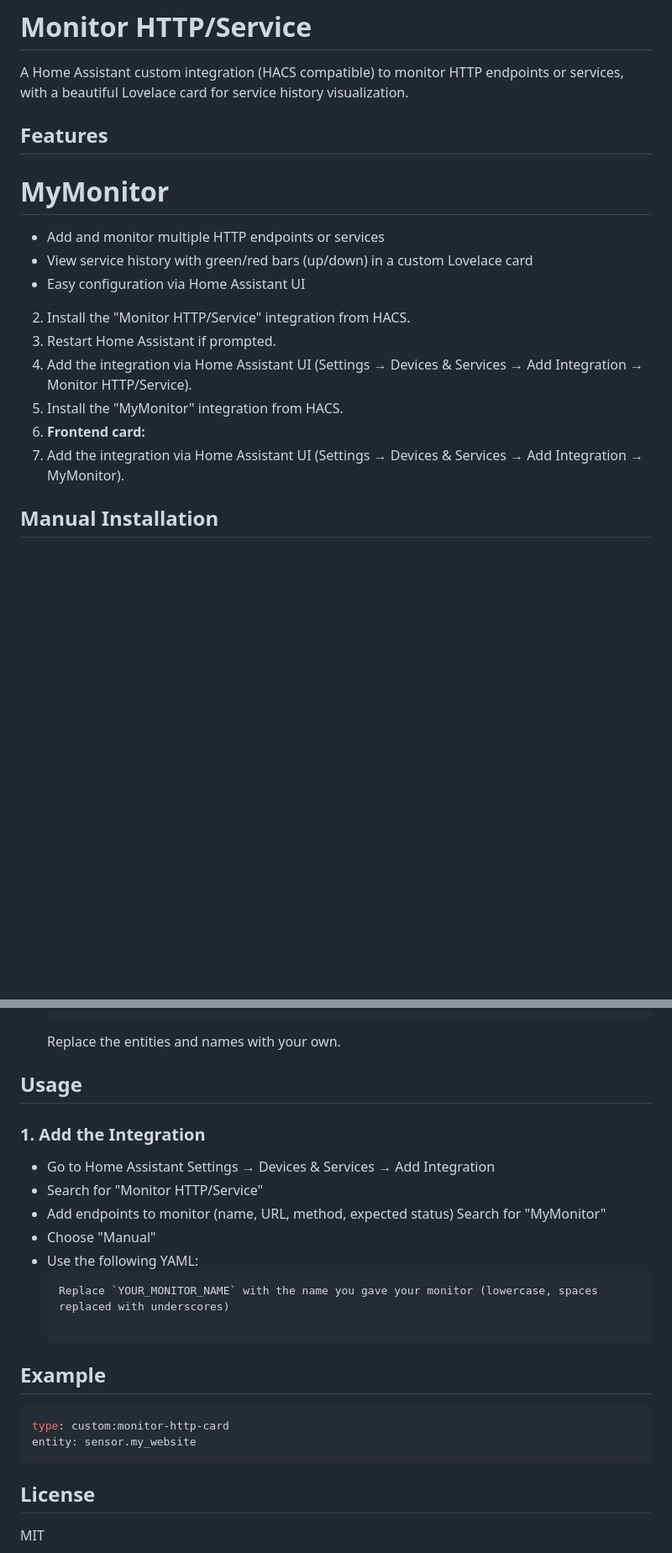
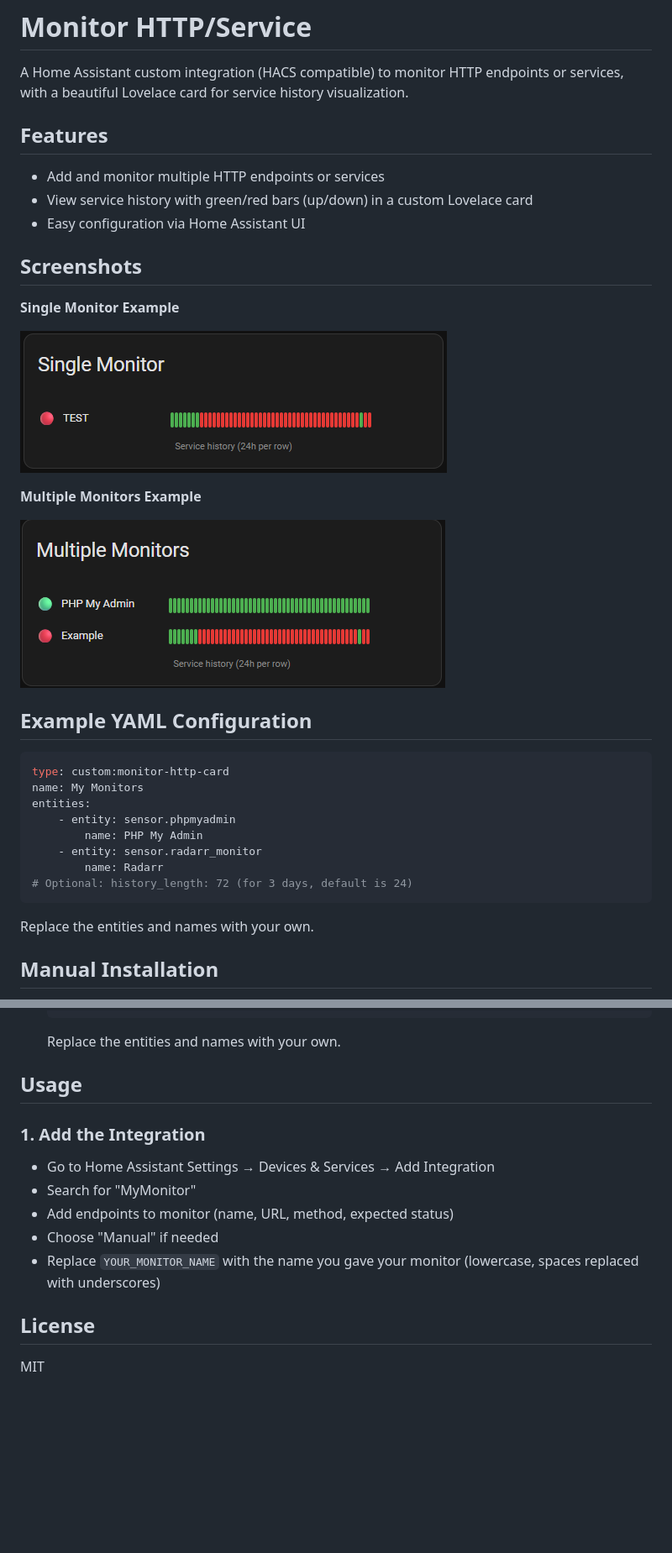
Before and after one commit to minermartijn/MyMonitor, a Markdown page: README.md, 2 parts joined by grey strips. Shown at 84% size. Drawn GitHub-style; pictures changed too: Images/Multiple_Monitors.png (added), Images/Single_Monitor.png (added); blank space fills up the shorter version.

Commit message:
Release version 1.0.0: improved timeline bars, responsive card, and updated README with screenshots

````diff
--- a/README.md
+++ b/README.md
@@ -2,17 +2,36 @@
 
 A Home Assistant custom integration (HACS compatible) to monitor HTTP endpoints or services, with a beautiful Lovelace card for service history visualization.
 
+
 ## Features
-# MyMonitor
 - Add and monitor multiple HTTP endpoints or services
 - View service history with green/red bars (up/down) in a custom Lovelace card
 - Easy configuration via Home Assistant UI
-2. Install the "Monitor HTTP/Service" integration from HACS.
-3. Restart Home Assistant if prompted.
-4. Add the integration via Home Assistant UI (Settings → Devices & Services → Add Integration → Monitor HTTP/Service).
-2. Install the "MyMonitor" integration from HACS.
-6. **Frontend card:**
-4. Add the integration via Home Assistant UI (Settings → Devices & Services → Add Integration → MyMonitor).
+
+## Screenshots
+
+**Single Monitor Example**
+
+![Single Monitor](Images/Single_Monitor.png)
+
+**Multiple Monitors Example**
+
+![Multiple Monitors](Images/Multiple_Monitors.png)
+
+## Example YAML Configuration
+
+```yaml
+type: custom:monitor-http-card
+name: My Monitors
+entities:
+	- entity: sensor.phpmyadmin
+		name: PHP My Admin
+	- entity: sensor.radarr_monitor
+		name: Radarr
+# Optional: history_length: 72 (for 3 days, default is 24)
+```
+
+Replace the entities and names with your own.
 
 ## Manual Installation
 1. In Home Assistant, go to Settings → Dashboards → Resources, and add:
@@ -31,22 +50,14 @@ A Home Assistant custom integration (HACS compatible) to monitor HTTP endpoints
 	 ```
 	 Replace the entities and names with your own.
 
+
 ## Usage
 ### 1. Add the Integration
 - Go to Home Assistant Settings → Devices & Services → Add Integration
-- Search for "Monitor HTTP/Service"
+- Search for "MyMonitor"
 - Add endpoints to monitor (name, URL, method, expected status)
-Search for "MyMonitor"
-- Choose "Manual"
-- Use the following YAML:
-  ```
-  Replace `YOUR_MONITOR_NAME` with the name you gave your monitor (lowercase, spaces replaced with underscores)
-
-## Example
-```yaml
-type: custom:monitor-http-card
-entity: sensor.my_website
-```
+- Choose "Manual" if needed
+- Replace `YOUR_MONITOR_NAME` with the name you gave your monitor (lowercase, spaces replaced with underscores)
 
 ## License
 MIT
````
Also changed, not shown: 1 other file.
